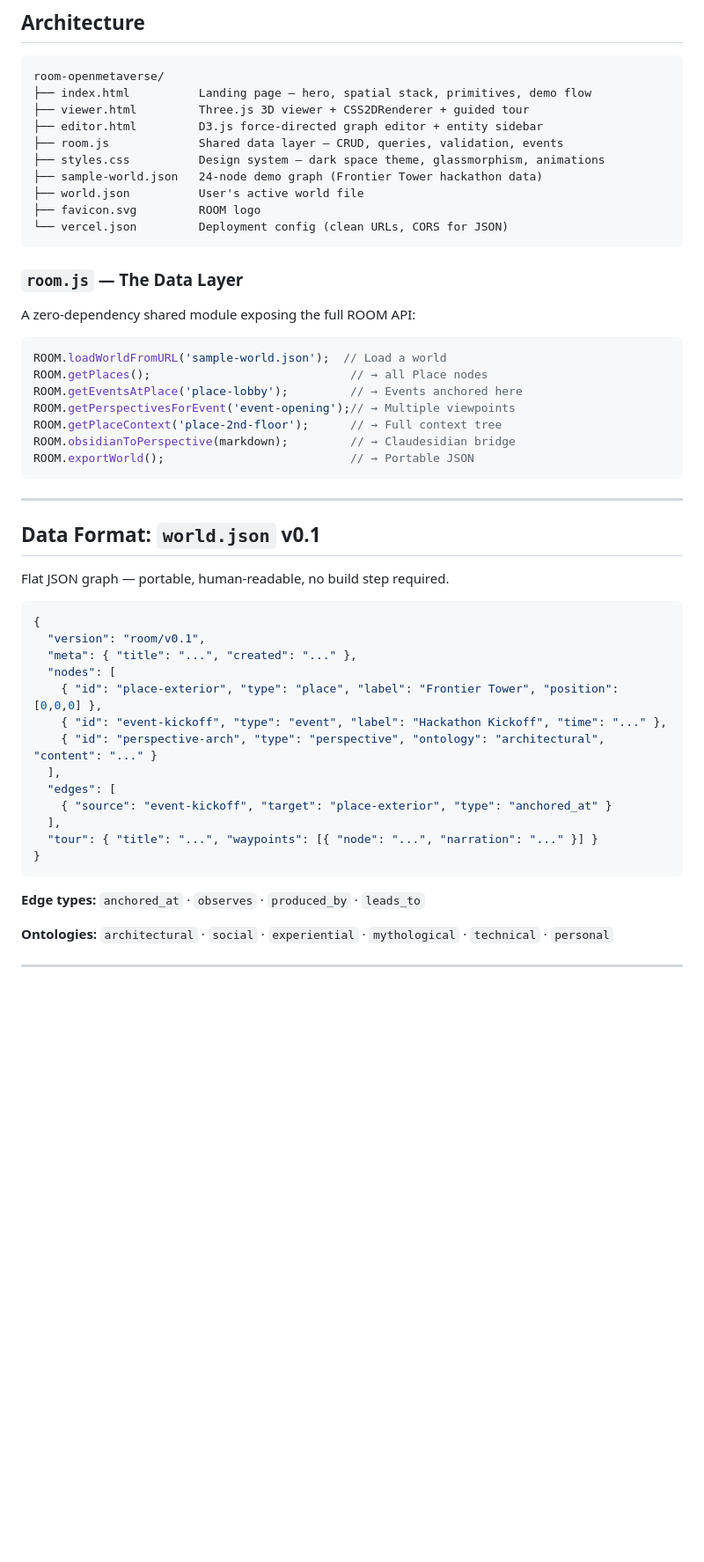
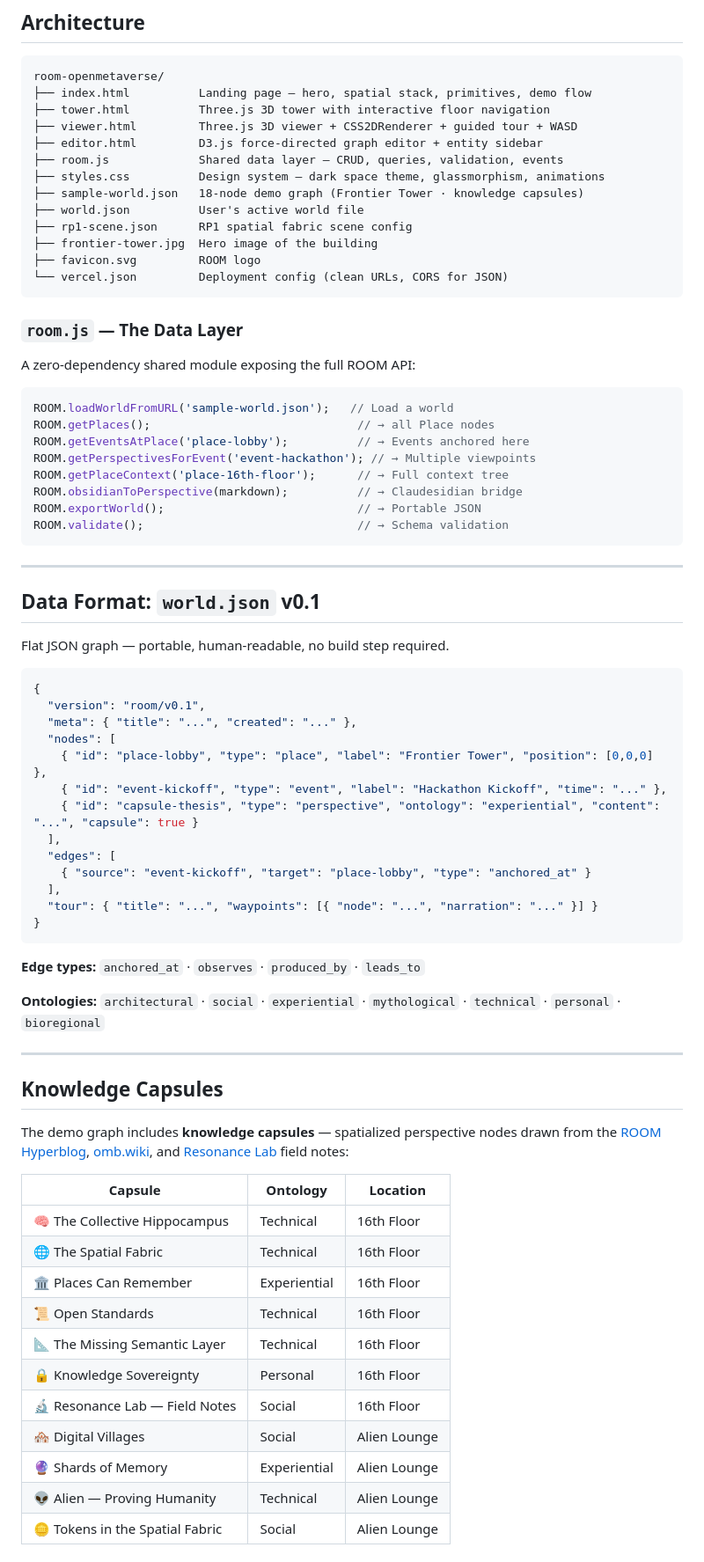
Before and after one commit to innercartography/ROOM, a Markdown page: README.md, the part around one of its changes. Shown at 88% size. Rendered like a GitHub page; blank space fills up the shorter version.

Commit message:
docs: revised README for Hyperblog v3

````diff
--- a/README.md
+++ b/README.md
@@ -98,12 +101,15 @@ Open [localhost:3000](http://localhost:3000) and explore.
 ```
 room-openmetaverse/
 ├── index.html          Landing page — hero, spatial stack, primitives, demo flow
-├── viewer.html         Three.js 3D viewer + CSS2DRenderer + guided tour
+├── tower.html          Three.js 3D tower with interactive floor navigation
+├── viewer.html         Three.js 3D viewer + CSS2DRenderer + guided tour + WASD
 ├── editor.html         D3.js force-directed graph editor + entity sidebar
 ├── room.js             Shared data layer — CRUD, queries, validation, events
 ├── styles.css          Design system — dark space theme, glassmorphism, animations
-├── sample-world.json   24-node demo graph (Frontier Tower hackathon data)
+├── sample-world.json   18-node demo graph (Frontier Tower · knowledge capsules)
 ├── world.json          User's active world file
+├── rp1-scene.json      RP1 spatial fabric scene config
+├── frontier-tower.jpg  Hero image of the building
 ├── favicon.svg         ROOM logo
 └── vercel.json         Deployment config (clean URLs, CORS for JSON)
 ```
@@ -113,13 +119,14 @@ room-openmetaverse/
 A zero-dependency shared module exposing the full ROOM API:
 
 ```javascript
-ROOM.loadWorldFromURL('sample-world.json');  // Load a world
-ROOM.getPlaces();                             // → all Place nodes
-ROOM.getEventsAtPlace('place-lobby');         // → Events anchored here
-ROOM.getPerspectivesForEvent('event-opening');// → Multiple viewpoints
-ROOM.getPlaceContext('place-2nd-floor');      // → Full context tree
-ROOM.obsidianToPerspective(markdown);         // → Claudesidian bridge
-ROOM.exportWorld();                           // → Portable JSON
+ROOM.loadWorldFromURL('sample-world.json');   // Load a world
+ROOM.getPlaces();                              // → all Place nodes
+ROOM.getEventsAtPlace('place-lobby');          // → Events anchored here
+ROOM.getPerspectivesForEvent('event-hackathon'); // → Multiple viewpoints
+ROOM.getPlaceContext('place-16th-floor');      // → Full context tree
+ROOM.obsidianToPerspective(markdown);          // → Claudesidian bridge
+ROOM.exportWorld();                            // → Portable JSON
+ROOM.validate();                               // → Schema validation
 ```
 
 ---
@@ -133,12 +140,12 @@ Flat JSON graph — portable, human-readable, no build step required.
   "version": "room/v0.1",
   "meta": { "title": "...", "created": "..." },
   "nodes": [
-    { "id": "place-exterior", "type": "place", "label": "Frontier Tower", "position": [0,0,0] },
+    { "id": "place-lobby", "type": "place", "label": "Frontier Tower", "position": [0,0,0] },
     { "id": "event-kickoff", "type": "event", "label": "Hackathon Kickoff", "time": "..." },
-    { "id": "perspective-arch", "type": "perspective", "ontology": "architectural", "content": "..." }
+    { "id": "capsule-thesis", "type": "perspective", "ontology": "experiential", "content": "...", "capsule": true }
   ],
   "edges": [
-    { "source": "event-kickoff", "target": "place-exterior", "type": "anchored_at" }
+    { "source": "event-kickoff", "target": "place-lobby", "type": "anchored_at" }
   ],
   "tour": { "title": "...", "waypoints": [{ "node": "...", "narration": "..." }] }
 }
@@ -146,4 +153,25 @@ Flat JSON graph — portable, human-readable, no build step required.
 
 **Edge types:** `anchored_at` · `observes` · `produced_by` · `leads_to`
 
-**Ontologies:** `architectural` · `social` · `experiential` · `mythological` · `technical` · `personal`
+**Ontologies:** `architectural` · `social` · `experiential` · `mythological` · `technical` · `personal` · `bioregional`
+
+---
+
+## Knowledge Capsules
+
+The demo graph includes **knowledge capsules** — spatialized perspective nodes drawn from the [ROOM Hyperblog](https://innercartography.github.io/roomhyperblog/), [omb.wiki](https://omb.wiki), and [Resonance Lab](https://innercartography.github.io/resonance-labs/) field notes:
+
+| Capsule | Ontology | Location |
+|---------|----------|----------|
+| 🧠 The Collective Hippocampus | Technical | 16th Floor |
+| 🌐 The Spatial Fabric | Technical | 16th Floor |
+| 🏛️ Places Can Remember | Experiential | 16th Floor |
+| 📜 Open Standards | Technical | 16th Floor |
+| 📐 The Missing Semantic Layer | Technical | 16th Floor |
+| 🔒 Knowledge Sovereignty | Personal | 16th Floor |
+| 🔬 Resonance Lab — Field Notes | Social | 16th Floor |
+| 🏘️ Digital Villages | Social | Alien Lounge |
+| 🔮 Shards of Memory | Experiential | Alien Lounge |
+| 👽 Alien — Proving Humanity | Technical | Alien Lounge |
+| 🪙 Tokens in the Spatial Fabric | Social | Alien Lounge |
+
````
Also changed, not shown: other parts of README.md (+52 -35 lines).
